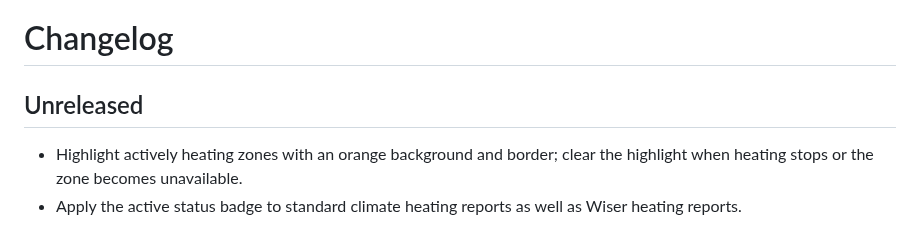
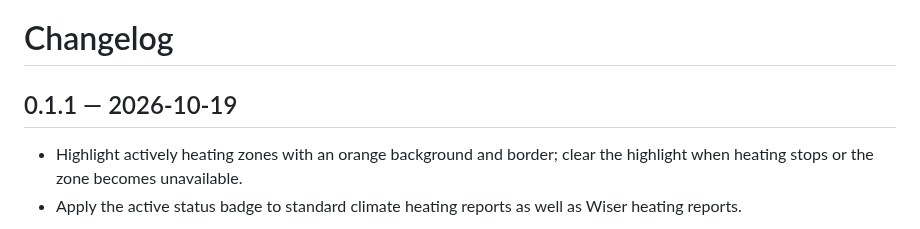
Before and after one commit to jouwdan/slate-heating-card, a Markdown page: CHANGELOG.md, the part around the change. GitHub-like rendering.

```diff
--- a/CHANGELOG.md
+++ b/CHANGELOG.md
@@ -1,6 +1,6 @@
 # Changelog
 
-## Unreleased
+## 0.1.1 — 2026-10-19
 
 - Highlight actively heating zones with an orange background and border; clear the highlight when heating stops or the zone becomes unavailable.
 - Apply the active status badge to standard climate heating reports as well as Wiser heating reports.
```
Also changed, not shown: README.md (+7 -3 lines), docs/images/active-heating.jpg (added), 2 other files.
